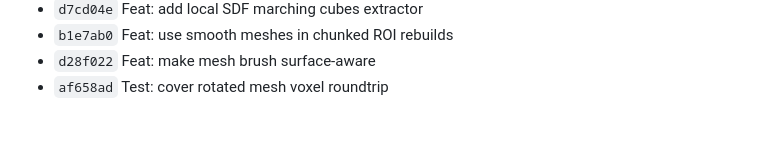
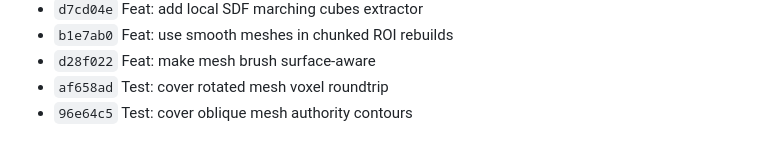
Before and after one commit to nieag/rusty-med-view, a Markdown page: docs/mesh-authority-and-meshing-plan.md, the part around the change. GitHub-like rendering.

Commit message:
Docs: record oblique mesh contour coverage

```diff
--- a/docs/mesh-authority-and-meshing-plan.md
+++ b/docs/mesh-authority-and-meshing-plan.md
@@ -156,3 +156,4 @@ Checkpoint commits:
 - `b1e7ab0` Feat: use smooth meshes in chunked ROI rebuilds
 - `d28f022` Feat: make mesh brush surface-aware
 - `af658ad` Test: cover rotated mesh voxel roundtrip
+- `96e64c5` Test: cover oblique mesh authority contours
```
